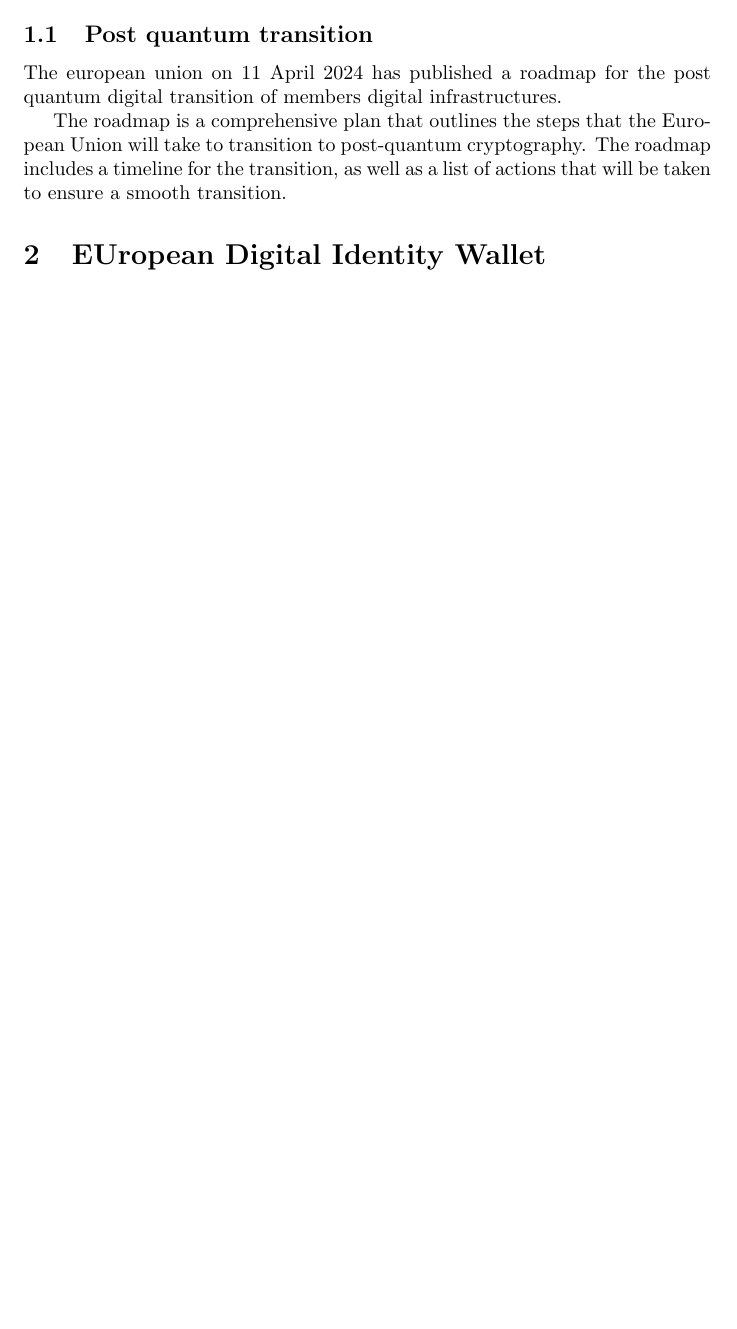
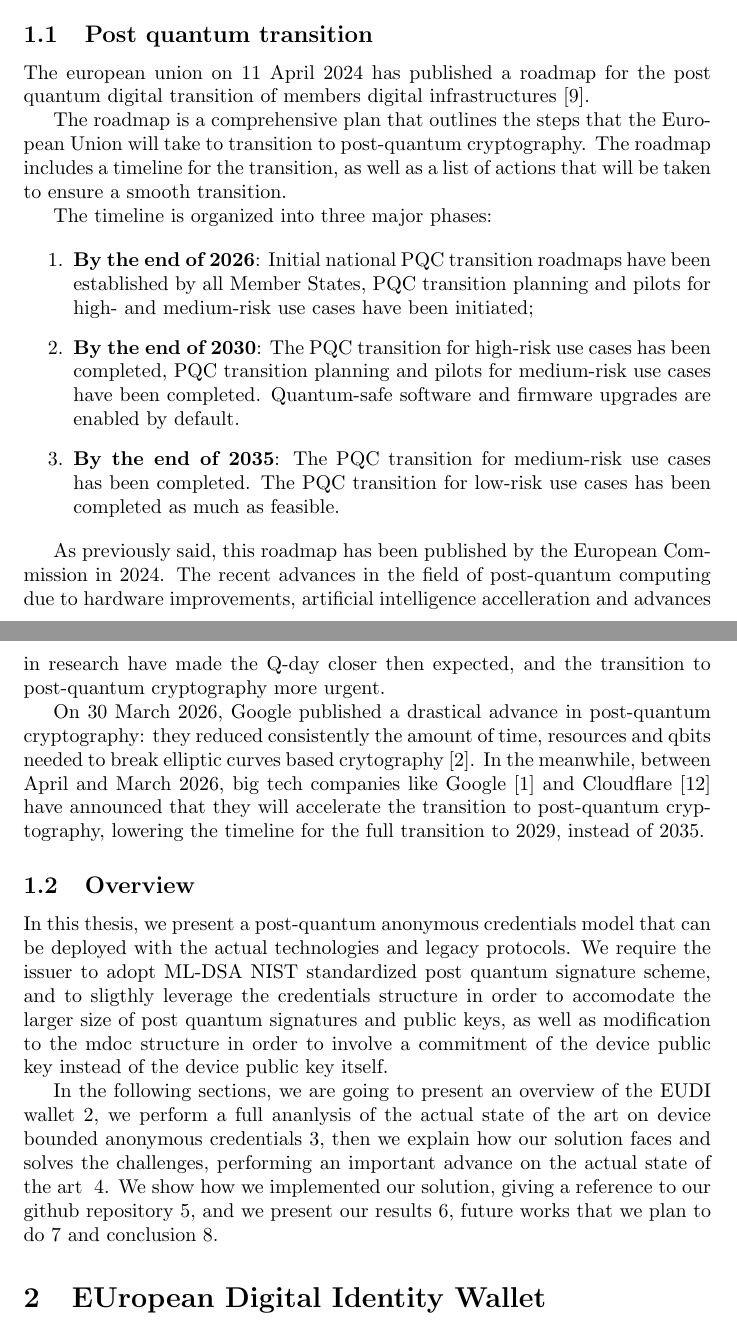
Before and after one commit to pennyw1ze/NotesMasterECS, a LaTeX thesis (MasterThesis/Thesis/Latex/MasterThesis.tex, which reads MasterThesis/Thesis/Latex/reference.bib): part of page 3 of 5 before the commit and two parts of pages 3 and 4 of 6 after it, the two joined at a grey line, cut so that both start at the same text, the shorter picture padded with empty space. Compiled offline with pdfLaTeX.

Commit message:
vault backup: 2026-05-25 16:22:29

```diff
--- a/MasterThesis/Thesis/Latex/MasterThesis.tex
+++ b/MasterThesis/Thesis/Latex/MasterThesis.tex
@@ -76,8 +76,41 @@ facing challenges like performance improvements, revocation lists, legacy infras
 \subsection{Post quantum transition}
 \label{PostQuantumTransition}
 The european union on 11 April  2024 has published a roadmap for the
-post quantum digital transition of members digital infrastructures.
+post quantum digital transition of members digital infrastructures~\cite{EuropeanCommission2024PQC}.
 
-The roadmap is a comprehensive plan that outlines the steps that the European Union will take to transition to post-quantum cryptography. The roadmap includes a timeline for the transition, as well as a list of actions that will be taken to ensure a smooth transition.
+The roadmap is a comprehensive plan that outlines the steps that the European Union will take to transition to post-quantum cryptography.
+The roadmap includes a timeline for the transition, as well as a list of actions that will be taken to ensure a smooth transition.
+
+The timeline is organized into three major phases:
+
+\begin{enumerate}
+    \item \textbf{By the end of 2026}: Initial national PQC transition roadmaps have been established by all Member States, PQC transition planning
+    and pilots for high- and medium-risk use cases have been initiated;
+    \item \textbf{By the end of 2030}: The PQC transition for high-risk use cases has been completed, PQC transition planning and pilots for medium-risk
+     use cases have been completed. Quantum-safe software and ﬁrmware upgrades are enabled by default.
+    \item \textbf{By the end of 2035}: The PQC transition for medium-risk use cases has been completed. The PQC transition for low-risk use cases has been completed as much as feasible.
+\end{enumerate}
+
+As previously said, this roadmap has been published by the European Commission in 2024. The recent advances in the field of post-quantum computing
+due to hardware improvements, artificial intelligence accelleration and advances in research have made the Q-day closer then expected, and the transition to post-quantum cryptography
+more urgent.
+
+On 30 March 2026, Google published a drastical advance in post-quantum cryptography: they reduced consistently the amount of time, resources and qbits needed to break
+elliptic curves based crytography~\cite{cryptoeprint:2026/625}. In the meanwhile, between April and March 2026, big tech companies like Google~\cite{Adkins2026Google}
+and Cloudflare~\cite{Westerbaan2026Cloudflare} have announced that they will accelerate the transition to post-quantum cryptography,
+lowering the timeline for the full transition to 2029, instead of 2035.
+
+\subsection{Overview}
+\label{overview}
+In this thesis, we present a post-quantum anonymous credentials model that can be deployed with the actual technologies and legacy protocols.
+We require the issuer to adopt ML-DSA NIST standardized post quantum signature scheme, and to sligthly leverage the credentials structure in order
+to accomodate the larger size of post quantum signatures and public keys, as well as modification to the mdoc structure in order to involve a commitment
+of the device public key instead of the device public key itself.
+
+In the following sections, we are going to present an overview of the EUDI wallet~\ref{eudiw}, we perform a full ananlysis of the actual state of the art on device bounded anonymous
+credentials~\ref{stateoftheart}, then we explain how our solution faces and solves the challenges, performing an important advance on the actual state of the art ~\ref{oursolution}.
+We show how we implemented our solution, giving a reference to our github repository~\ref{implementation}, and we present our results~\ref{results}, future works that we plan to
+do~\ref{futurework} and conclusion~\ref{conclusion}.
+
 
 \section{EUropean Digital Identity Wallet}
--- a/MasterThesis/Thesis/Latex/reference.bib
+++ b/MasterThesis/Thesis/Latex/reference.bib
@@ -90,0 +96 @@ series = {CCS '02}
+  year         = {2024},
```
Also changed, not shown: MasterThesis/Thesis/Latex/MasterThesis.bbl, MasterThesis/Thesis/Latex/MasterThesis.pdf, MasterThesis/Thesis/Latex/MasterThesis.tex (1 more changed lines), MasterThesis/Thesis/Latex/reference.bib (35 more changed lines), 6 other files.
